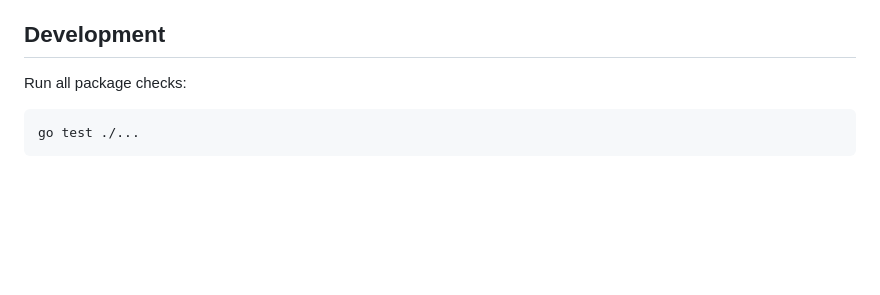
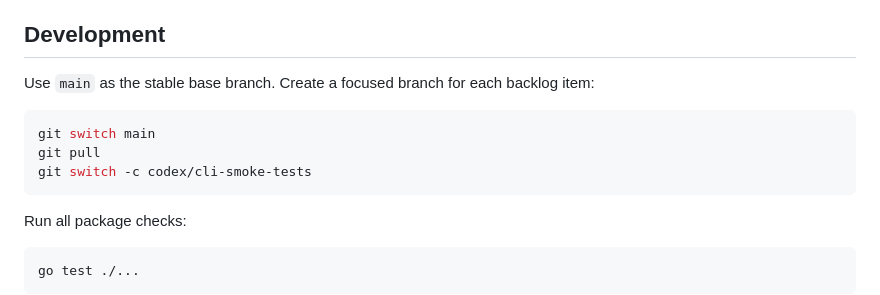
Before and after one commit to olelbis/myminivault, a Markdown page: README.md, the part around the change. Rendered like a GitHub page; blank space fills up the shorter version.

Commit message:
Update docs for main branch workflow

````diff
--- a/README.md
+++ b/README.md
@@ -397,6 +397,14 @@ The vault currently uses:
 
 ## Development
 
+Use `main` as the stable base branch. Create a focused branch for each backlog item:
+
+```bash
+git switch main
+git pull
+git switch -c codex/cli-smoke-tests
+```
+
 Run all package checks:
 
 ```bash
````
Also changed, not shown: BACKLOG.md (+88 -25 lines).
